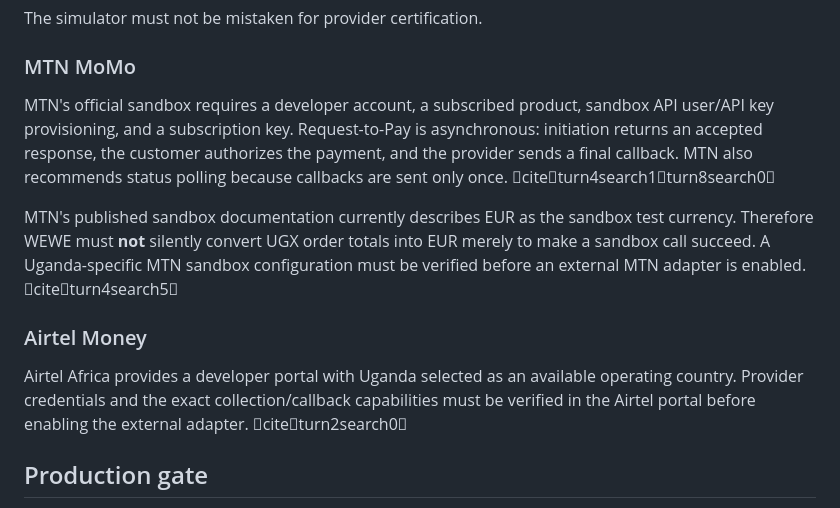
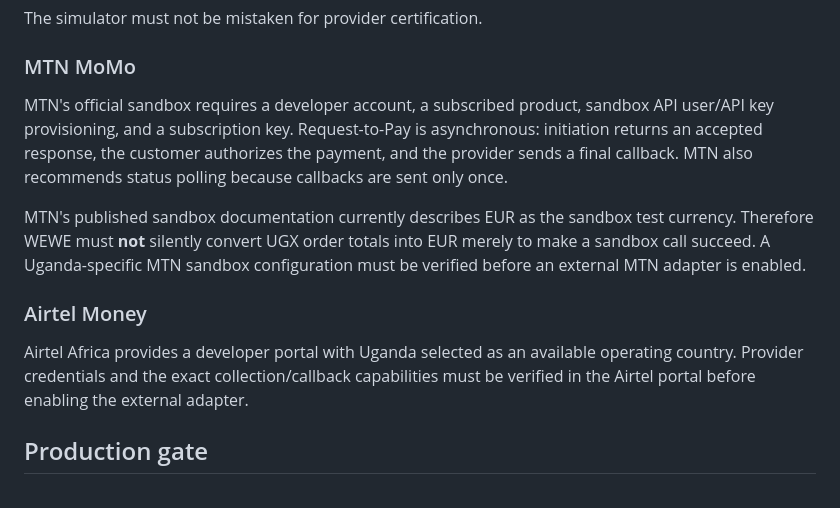
Before and after one commit to mpuugadavis/Wewe, a Markdown page: docs/WEWE_PHASE_4B_PAYMENT_SANDBOX.md, the part around the change. Drawn GitHub-style.

Commit message:
Keep provider references clean in repository documentation

```diff
--- a/docs/WEWE_PHASE_4B_PAYMENT_SANDBOX.md
+++ b/docs/WEWE_PHASE_4B_PAYMENT_SANDBOX.md
@@ -64,13 +64,13 @@ The simulator must not be mistaken for provider certification.
 
 ### MTN MoMo
 
-MTN's official sandbox requires a developer account, a subscribed product, sandbox API user/API key provisioning, and a subscription key. Request-to-Pay is asynchronous: initiation returns an accepted response, the customer authorizes the payment, and the provider sends a final callback. MTN also recommends status polling because callbacks are sent only once. citeturn4search1turn8search0
+MTN's official sandbox requires a developer account, a subscribed product, sandbox API user/API key provisioning, and a subscription key. Request-to-Pay is asynchronous: initiation returns an accepted response, the customer authorizes the payment, and the provider sends a final callback. MTN also recommends status polling because callbacks are sent only once.
 
-MTN's published sandbox documentation currently describes EUR as the sandbox test currency. Therefore WEWE must **not** silently convert UGX order totals into EUR merely to make a sandbox call succeed. A Uganda-specific MTN sandbox configuration must be verified before an external MTN adapter is enabled. citeturn4search5
+MTN's published sandbox documentation currently describes EUR as the sandbox test currency. Therefore WEWE must **not** silently convert UGX order totals into EUR merely to make a sandbox call succeed. A Uganda-specific MTN sandbox configuration must be verified before an external MTN adapter is enabled.
 
 ### Airtel Money
 
-Airtel Africa provides a developer portal with Uganda selected as an available operating country. Provider credentials and the exact collection/callback capabilities must be verified in the Airtel portal before enabling the external adapter. citeturn2search0
+Airtel Africa provides a developer portal with Uganda selected as an available operating country. Provider credentials and the exact collection/callback capabilities must be verified in the Airtel portal before enabling the external adapter.
 
 ## Production gate
 
```
